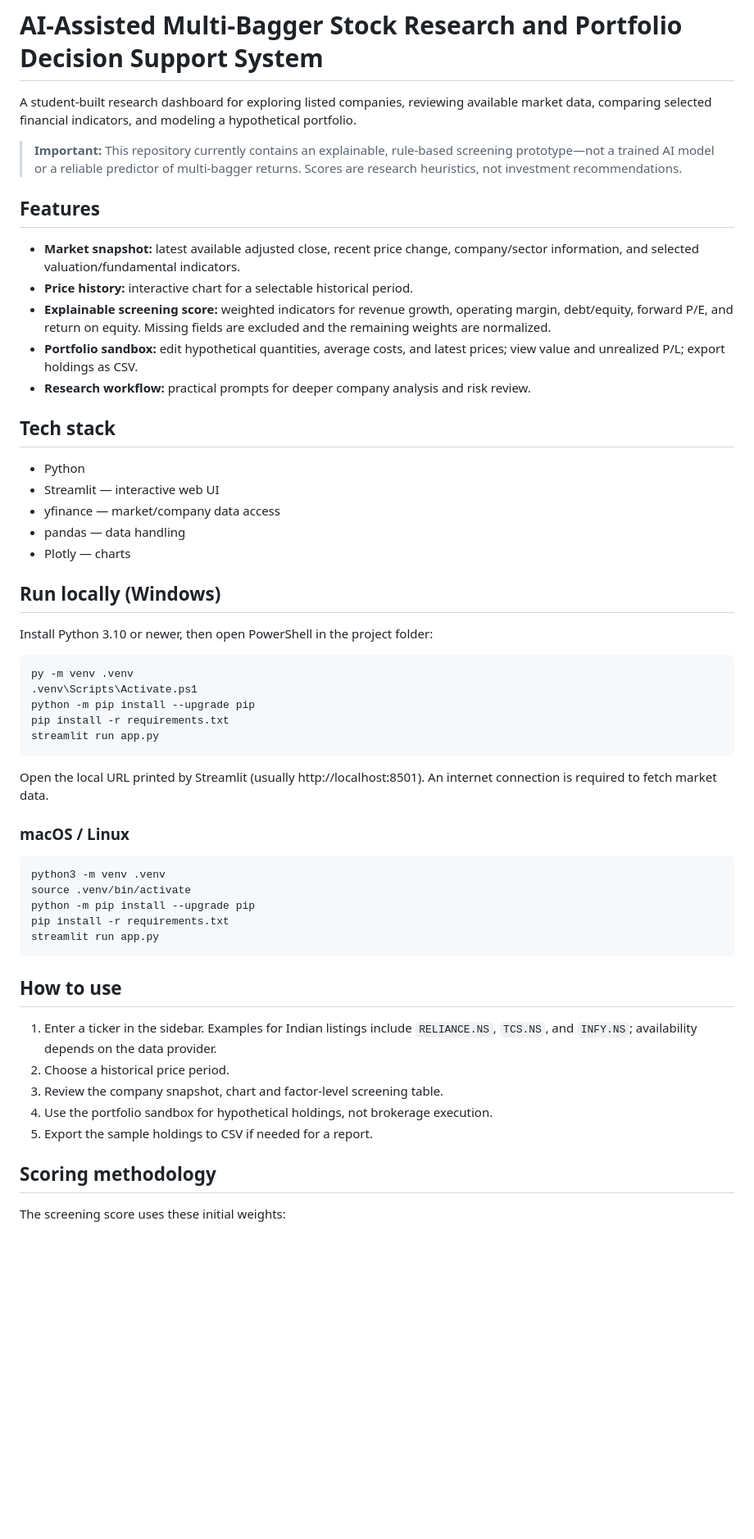
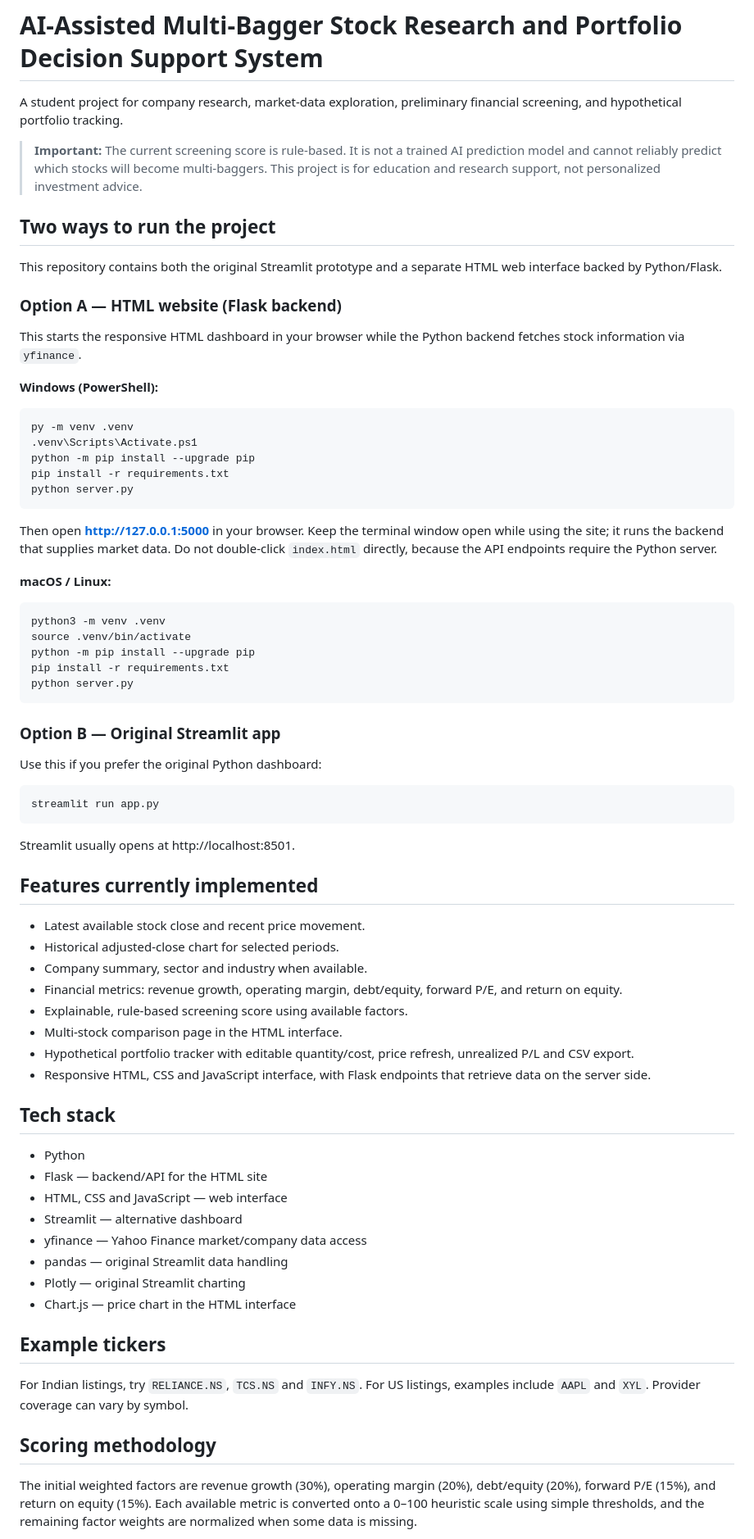
Before and after one commit to JaiperumalJayaraman/AI-Assisted-Multi-Bagger-Stock-Research-and-Portfolio-Decision-Support-System, a Markdown page: README.md, the part around one of its changes. Shown at 82% size. Rendered like a GitHub page; blank space fills up the shorter version.

Commit message:
Document HTML website and Flask backend setup

````diff
--- a/README.md
+++ b/README.md
@@ -1,58 +1,74 @@
 # AI-Assisted Multi-Bagger Stock Research and Portfolio Decision Support System
 
-A student-built research dashboard for exploring listed companies, reviewing available market data, comparing selected financial indicators, and modeling a hypothetical portfolio.
+A student project for company research, market-data exploration, preliminary financial screening, and hypothetical portfolio tracking.
 
-> **Important:** This repository currently contains an explainable, rule-based screening prototype—not a trained AI model or a reliable predictor of multi-bagger returns. Scores are research heuristics, not investment recommendations.
+> **Important:** The current screening score is rule-based. It is not a trained AI prediction model and cannot reliably predict which stocks will become multi-baggers. This project is for education and research support, not personalized investment advice.
 
-## Features
+## Two ways to run the project
 
-- **Market snapshot:** latest available adjusted close, recent price change, company/sector information, and selected valuation/fundamental indicators.
-- **Price history:** interactive chart for a selectable historical period.
-- **Explainable screening score:** weighted indicators for revenue growth, operating margin, debt/equity, forward P/E, and return on equity. Missing fields are excluded and the remaining weights are normalized.
-- **Portfolio sandbox:** edit hypothetical quantities, average costs, and latest prices; view value and unrealized P/L; export holdings as CSV.
-- **Research workflow:** practical prompts for deeper company analysis and risk review.
+This repository contains both the original Streamlit prototype and a separate HTML web interface backed by Python/Flask.
 
-## Tech stack
+### Option A — HTML website (Flask backend)
 
-- Python
-- Streamlit — interactive web UI
-- yfinance — market/company data access
-- pandas — data handling
-- Plotly — charts
+This starts the responsive HTML dashboard in your browser while the Python backend fetches stock information via `yfinance`.
 
-## Run locally (Windows)
-
-Install Python 3.10 or newer, then open PowerShell in the project folder:
-
+**Windows (PowerShell):**
 ```powershell
 py -m venv .venv
 .venv\Scripts\Activate.ps1
 python -m pip install --upgrade pip
 pip install -r requirements.txt
-streamlit run app.py
+python server.py
 ```
 
-Open the local URL printed by Streamlit (usually http://localhost:8501). An internet connection is required to fetch market data.
+Then open **http://127.0.0.1:5000** in your browser. Keep the terminal window open while using the site; it runs the backend that supplies market data. Do not double-click `index.html` directly, because the API endpoints require the Python server.
 
-### macOS / Linux
-
+**macOS / Linux:**
 ```bash
 python3 -m venv .venv
 source .venv/bin/activate
 python -m pip install --upgrade pip
 pip install -r requirements.txt
+python server.py
+```
+
+### Option B — Original Streamlit app
+
+Use this if you prefer the original Python dashboard:
+
+```powershell
 streamlit run app.py
 ```
 
-## How to use
+Streamlit usually opens at http://localhost:8501.
 
-1. Enter a ticker in the sidebar. Examples for Indian listings include `RELIANCE.NS`, `TCS.NS`, and `INFY.NS`; availability depends on the data provider.
-2. Choose a historical price period.
-3. Review the company snapshot, chart and factor-level screening table.
-4. Use the portfolio sandbox for hypothetical holdings, not brokerage execution.
-5. Export the sample holdings to CSV if needed for a report.
+## Features currently implemented
+
+- Latest available stock close and recent price movement.
+- Historical adjusted-close chart for selected periods.
+- Company summary, sector and industry when available.
+- Financial metrics: revenue growth, operating margin, debt/equity, forward P/E, and return on equity.
+- Explainable, rule-based screening score using available factors.
+- Multi-stock comparison page in the HTML interface.
+- Hypothetical portfolio tracker with editable quantity/cost, price refresh, unrealized P/L and CSV export.
+- Responsive HTML, CSS and JavaScript interface, with Flask endpoints that retrieve data on the server side.
+
+## Tech stack
+
+- Python
+- Flask — backend/API for the HTML site
+- HTML, CSS and JavaScript — web interface
+- Streamlit — alternative dashboard
+- yfinance — Yahoo Finance market/company data access
+- pandas — original Streamlit data handling
+- Plotly — original Streamlit charting
+- Chart.js — price chart in the HTML interface
+
+## Example tickers
+
+For Indian listings, try `RELIANCE.NS`, `TCS.NS` and `INFY.NS`. For US listings, examples include `AAPL` and `XYL`. Provider coverage can vary by symbol.
 
 ## Scoring methodology
 
-The screening score uses these initial weights:
+The initial weighted factors are revenue growth (30%), operating margin (20%), debt/equity (20%), forward P/E (15%), and return on equity (15%). Each available metric is converted onto a 0–100 heuristic scale using simple thresholds, and the remaining factor weights are normalized when some data is missing.
 
````
Also changed, not shown: other parts of README.md (+13 -20 lines).
